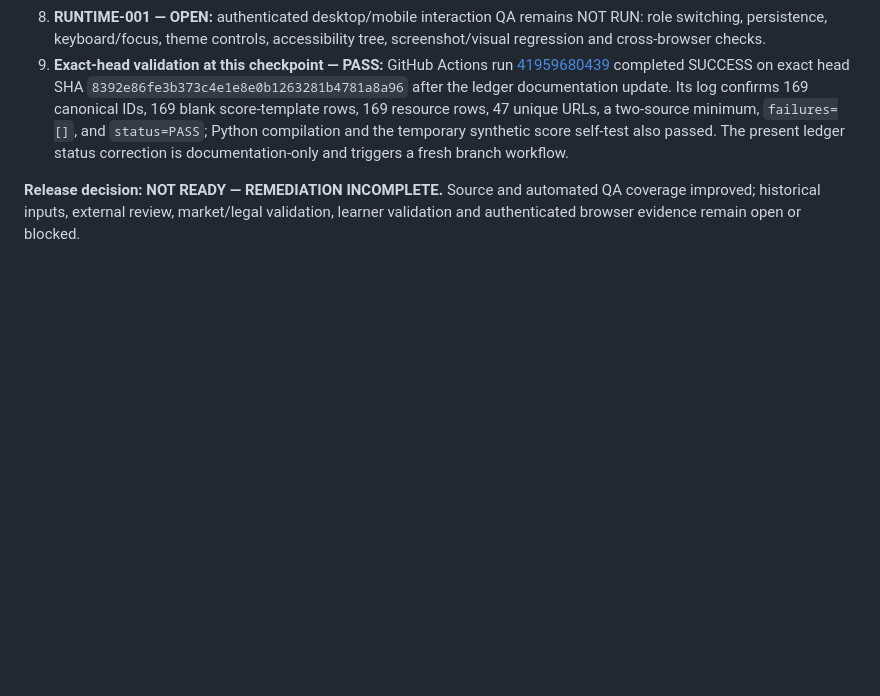
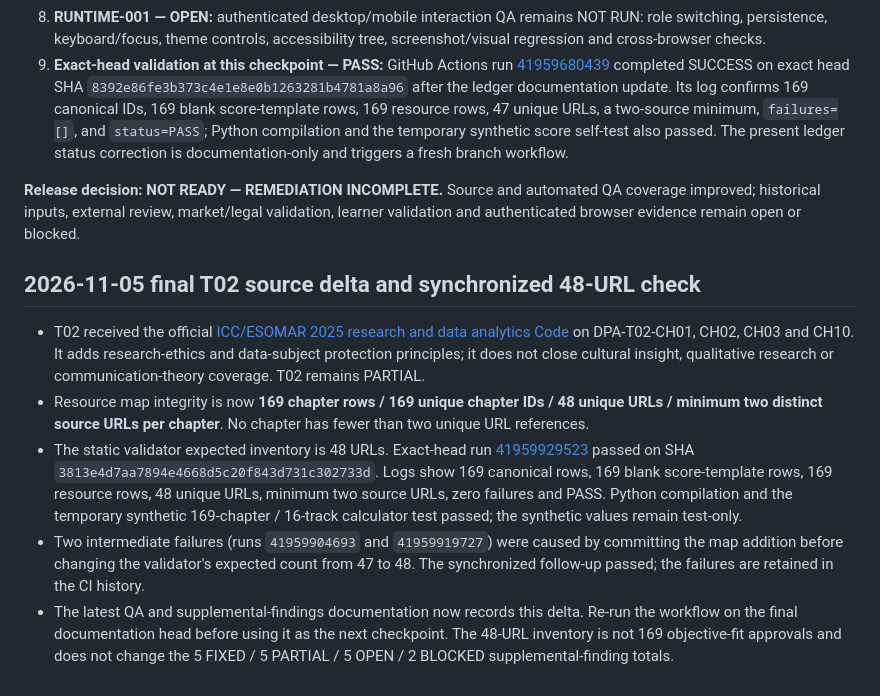
Before and after one commit to putratryarga/putratryarga-dpa, a Markdown page: docs/2026-11-05-remediation-execution-ledger.md, the part around the change. Drawn GitHub-style; blank space fills up the shorter version.

Commit message:
audit: append T02 research ethics and 48-URL checkpoint

```diff
--- a/docs/2026-11-05-remediation-execution-ledger.md
+++ b/docs/2026-11-05-remediation-execution-ledger.md
@@ -215,3 +215,12 @@ This section supersedes earlier entries in this ledger that described `b418d814.
 9. **Exact-head validation at this checkpoint — PASS:** GitHub Actions run [41959680439](https://github.com/putratryarga/putratryarga-dpa/actions/runs/41959680439) completed SUCCESS on exact head SHA `8392e86fe3b373c4e1e8e0b1263281b4781a8a96` after the ledger documentation update. Its log confirms 169 canonical IDs, 169 blank score-template rows, 169 resource rows, 47 unique URLs, a two-source minimum, `failures=[]`, and `status=PASS`; Python compilation and the temporary synthetic score self-test also passed. The present ledger status correction is documentation-only and triggers a fresh branch workflow.
 
 **Release decision: NOT READY — REMEDIATION INCOMPLETE.** Source and automated QA coverage improved; historical inputs, external review, market/legal validation, learner validation and authenticated browser evidence remain open or blocked.
+
+
+## 2026-11-05 final T02 source delta and synchronized 48-URL check
+
+- T02 received the official [ICC/ESOMAR 2025 research and data analytics Code](https://iccwbo.org/news-publications/business-solutions/iccesomar-international-code-market-opinion-social-research-data-analytics/) on DPA-T02-CH01, CH02, CH03 and CH10. It adds research-ethics and data-subject protection principles; it does not close cultural insight, qualitative research or communication-theory coverage. T02 remains PARTIAL.
+- Resource map integrity is now **169 chapter rows / 169 unique chapter IDs / 48 unique URLs / minimum two distinct source URLs per chapter**. No chapter has fewer than two unique URL references.
+- The static validator expected inventory is 48 URLs. Exact-head run [41959929523](https://github.com/putratryarga/putratryarga-dpa/actions/runs/41959929523) passed on SHA `3813e4d7aa7894e4668d5c20f843d731c302733d`. Logs show 169 canonical rows, 169 blank score-template rows, 169 resource rows, 48 unique URLs, minimum two source URLs, zero failures and PASS. Python compilation and the temporary synthetic 169-chapter / 16-track calculator test passed; the synthetic values remain test-only.
+- Two intermediate failures (runs `41959904693` and `41959919727`) were caused by committing the map addition before changing the validator's expected count from 47 to 48. The synchronized follow-up passed; the failures are retained in the CI history.
+- The latest QA and supplemental-findings documentation now records this delta. Re-run the workflow on the final documentation head before using it as the next checkpoint. The 48-URL inventory is not 169 objective-fit approvals and does not change the 5 FIXED / 5 PARTIAL / 5 OPEN / 2 BLOCKED supplemental-finding totals.
```
